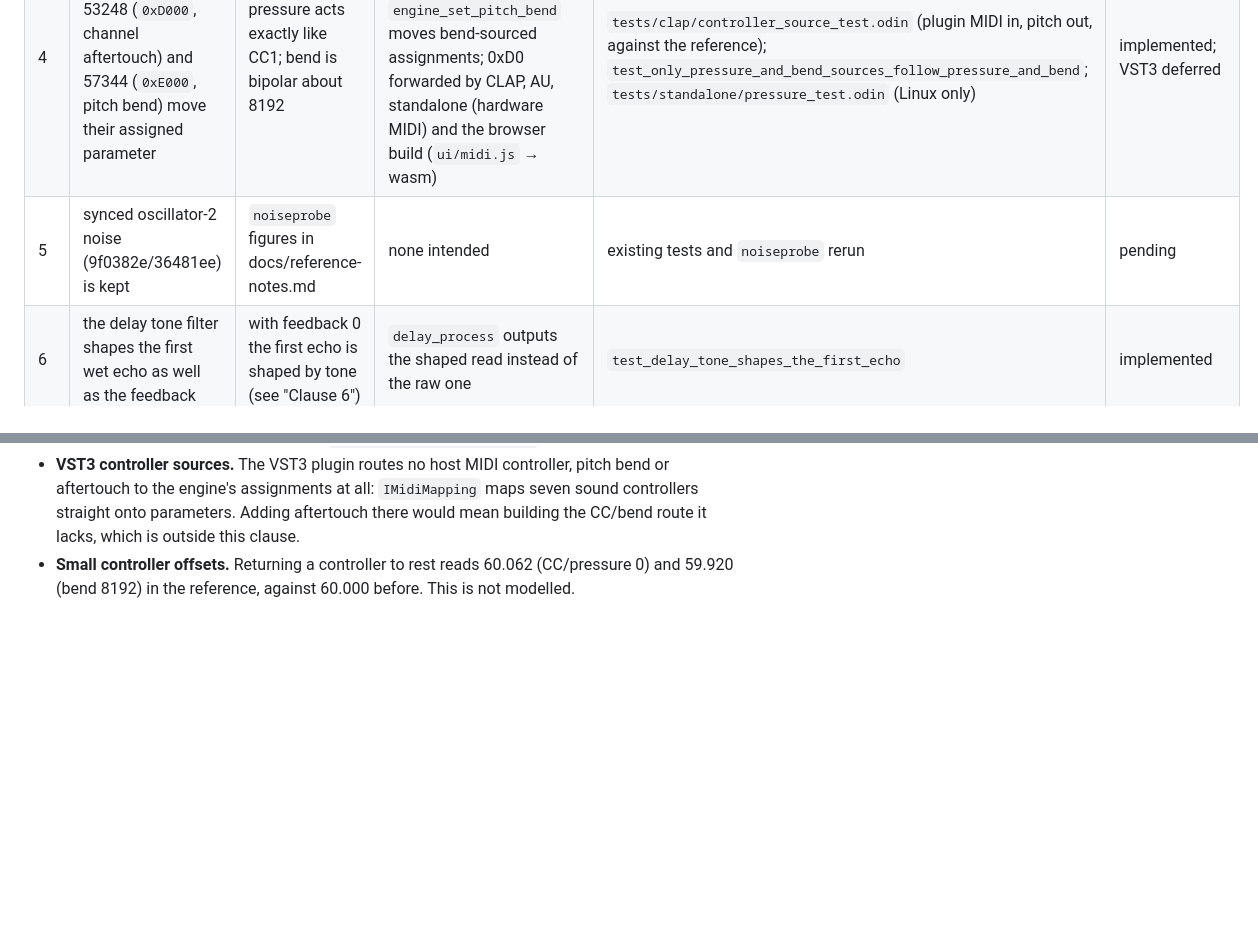
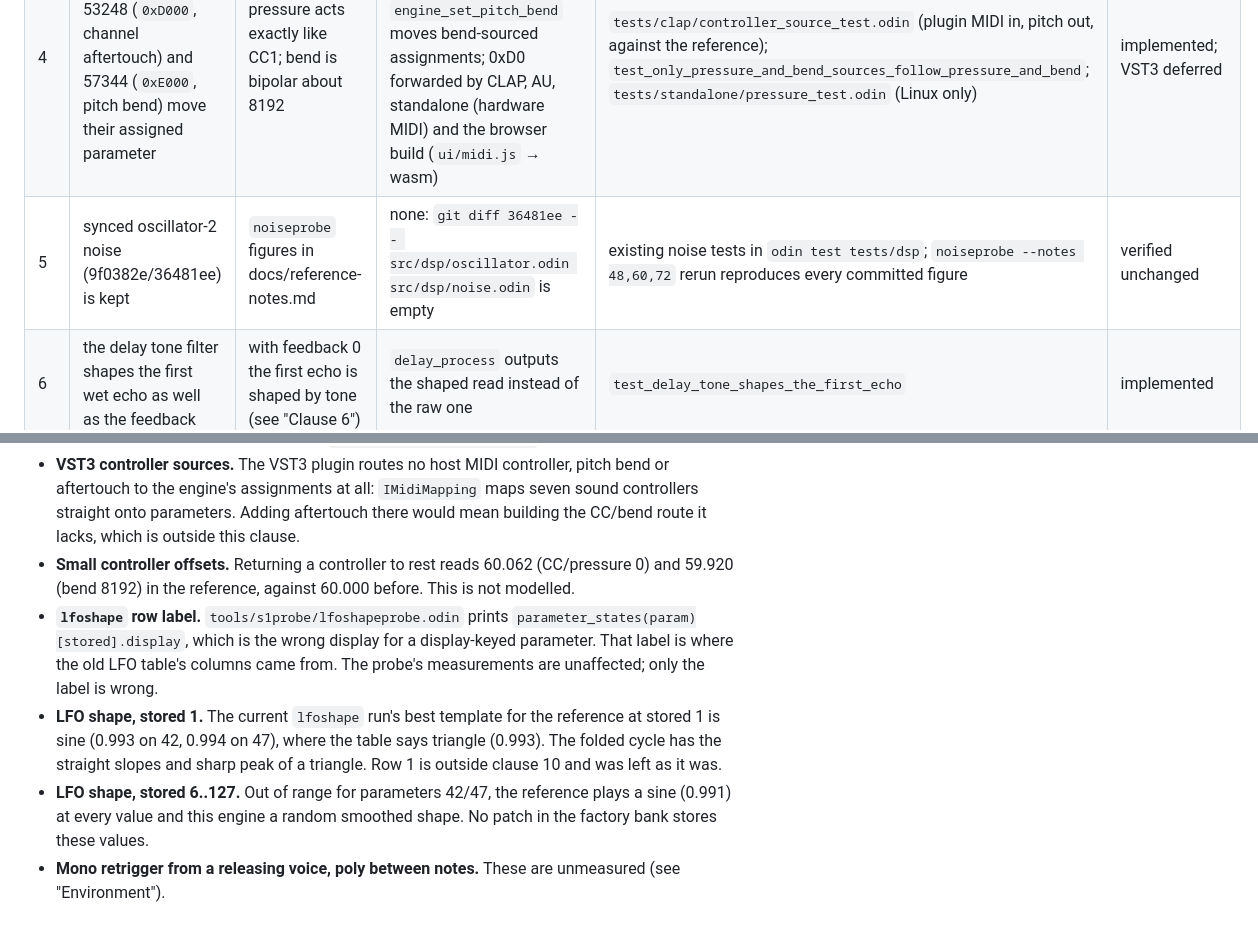
Before and after one commit to mauro-moreno/quesynth, a Markdown page: docs/synth1-behavior-errors.md, 2 parts joined by grey strips. GitHub-like rendering; blank space fills up the shorter version.

```diff
--- a/docs/synth1-behavior-errors.md
+++ b/docs/synth1-behavior-errors.md
@@ -82,7 +82,7 @@ Product clauses (status: *implemented*, *requested change*, *partial*,
 | 2 | auto portamento glides in mono when a new key arrives before the previous one is released | mono + auto + overlap glides (62.34 → 71.96 over 300 ms); separated keys do not glide | `engine_move_line` passes `overlap = true` in both modes | `test_auto_portamento_glides_on_overlapping_keys_in_mono` | implemented (glide time law deferred) |
 | 3 | the modulation envelope restarts from zero on every new key, legato included | **contradicted**: legato does not restart it, and mono restarts from the current level (see "Clause 3") | every new key restarts it from zero; a fallback (not a new key) follows the reference | `test_mod_envelope_restarts_from_zero_on_every_new_key` (requested, **not** reference); `test_falling_back_keeps_the_mod_envelope_level` (reference) | requested change; conflicts with the reference |
 | 4 | controller-assignment source 53248 (`0xD000`, channel aftertouch) and 57344 (`0xE000`, pitch bend) move their assigned parameter | pressure acts exactly like CC1; bend is bipolar about 8192 | `Midi_Control.source` (`Midi_Source`); `engine_channel_pressure`; `engine_set_pitch_bend` moves bend-sourced assignments; 0xD0 forwarded by CLAP, AU, standalone (hardware MIDI) and the browser build (`ui/midi.js` → wasm) | `tests/clap/controller_source_test.odin` (plugin MIDI in, pitch out, against the reference); `test_only_pressure_and_bend_sources_follow_pressure_and_bend`; `tests/standalone/pressure_test.odin` (Linux only) | implemented; VST3 deferred |
-| 5 | synced oscillator-2 noise (9f0382e/36481ee) is kept | `noiseprobe` figures in docs/reference-notes.md | none intended | existing tests and `noiseprobe` rerun | pending |
+| 5 | synced oscillator-2 noise (9f0382e/36481ee) is kept | `noiseprobe` figures in docs/reference-notes.md | none: `git diff 36481ee -- src/dsp/oscillator.odin src/dsp/noise.odin` is empty | existing noise tests in `odin test tests/dsp`; `noiseprobe --notes 48,60,72` rerun reproduces every committed figure | verified unchanged |
 | 6 | the delay tone filter shapes the first wet echo as well as the feedback | with feedback 0 the first echo is shaped by tone (see "Clause 6") | `delay_process` outputs the shaped read instead of the raw one | `test_delay_tone_shapes_the_first_echo` | implemented |
 | 7 | the arpeggiator honours play mode, legato and portamento, gate 127 included | gate 127 steps overlap: legato does not retrigger, mono restarts from the current level, auto portamento glides (see "Clause 7") | in mono/legato `arp_trigger` moves a still-gated step's voice through `engine_move_line`; a released step stays a fresh note; poly unchanged | `test_arp_gate_127_steps_are_legato_or_mono_key_changes`, `test_arp_auto_portamento_glides_only_between_held_steps` | implemented (poly unmeasurable) |
 | 8 | (lower confidence) oscillator 2 with key tracking off still receives key shift, fine tune and unison detune | fine tune and unison detune apply; **key shift does not** | fine tune (parameter 72) and unison detune added to the untracked pitch; key shift left out | `test_untracked_oscillator_2_takes_fine_tune_and_unison_detune` | partial: fine tune and unison implemented; key shift deferred (disproved) |
@@ -564,3 +629,16 @@ voice gets no chorus at all), and that is deferred with it.
 - **Small controller offsets.** Returning a controller to rest reads
   60.062 (CC/pressure 0) and 59.920 (bend 8192) in the reference, against
   60.000 before. This is not modelled.
+- **`lfoshape` row label.** `tools/s1probe/lfoshapeprobe.odin` prints
+  `parameter_states(param)[stored].display`, which is the wrong display for a
+  display-keyed parameter. That label is where the old LFO table's columns came
+  from. The probe's measurements are unaffected; only the label is wrong.
+- **LFO shape, stored 1.** The current `lfoshape` run's best template for the
+  reference at stored 1 is sine (0.993 on 42, 0.994 on 47), where the table
+  says triangle (0.993). The folded cycle has the straight slopes and sharp
+  peak of a triangle. Row 1 is outside clause 10 and was left as it was.
+- **LFO shape, stored 6..127.** Out of range for parameters 42/47, the
+  reference plays a sine (0.991) at every value and this engine a random
+  smoothed shape. No patch in the factory bank stores these values.
+- **Mono retrigger from a releasing voice, poly between notes.** These are
+  unmeasured (see "Environment").
```
Also changed, not shown: other parts of docs/synth1-behavior-errors.md (+75 -10 lines), docs/reference-notes.md (+15 -4 lines).
